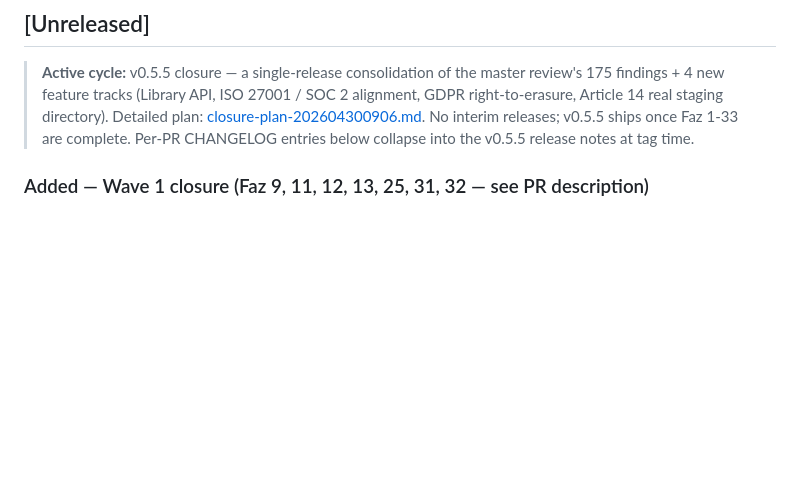
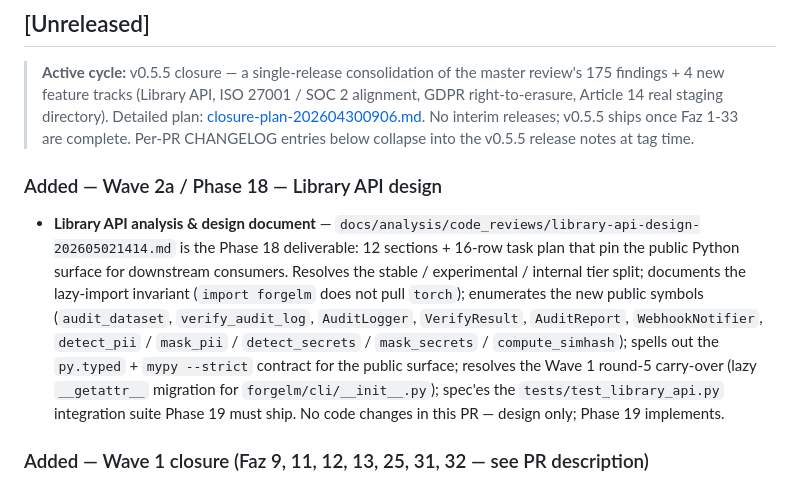
Before and after one commit to cemililik/ForgeLM, a Markdown page: CHANGELOG.md, the part around the change. GitHub-like rendering; blank space fills up the shorter version.

Commit message:
docs(phase-18): library API analysis & design
Closure plan §18 deliverable. Design-only PR; no code changes.

The document pins down what has been a *de facto* library API for
several minor releases — `from forgelm import ForgeTrainer` works,
but until now nothing told a downstream consumer which symbols are
stable, which are experimental, and which are internal. Phase 19
implements the design without re-deriving any decisions.

12 sections + 16-row implementation plan covering:

- Stable/experimental/internal tier split + per-symbol mapping
- `py.typed` + `mypy --strict` contract for the public surface
- Lazy-import discipline (`import forgelm` MUST NOT pull torch)
  + the regression test that pins it
- Wave 1 round-5 carry-over resolved: `forgelm/cli/__init__.py`
  lazy `__getattr__` + `_SYMBOL_TO_MODULE` pattern, monkeypatch-safe
- Two-segment `__api_version__` separated from `__version__` so
  CLI patch releases do not inflate the library contract version
- Integration test cases Phase 19 ships
  (`tests/test_library_api.py` + `tests/test_cli_lazy_imports.py`)
- Documentation deliverables (reference, guide, notebook, README)
- Cross-cutting: logging hygiene, config-from-dict, error
  propagation at the library boundary, thread/process safety
- Five open questions resolved

Closes: closure-plan-202604300906.md §7 Phase 18
Unblocks: Phase 19 (Library API implementation)

Co-Authored-By: Claude Sonnet 4.6 <noreply@anthropic.com>

```diff
--- a/CHANGELOG.md
+++ b/CHANGELOG.md
@@ -12,6 +12,22 @@ All notable changes to ForgeLM are documented here.
 > No interim releases; v0.5.5 ships once Faz 1-33 are complete.
 > Per-PR CHANGELOG entries below collapse into the v0.5.5 release
 > notes at tag time.
+
+### Added — Wave 2a / Phase 18 — Library API design
+
+- **Library API analysis & design document** —
+  `docs/analysis/code_reviews/library-api-design-202605021414.md` is the
+  Phase 18 deliverable: 12 sections + 16-row task plan that pin the public
+  Python surface for downstream consumers.  Resolves the stable / experimental /
+  internal tier split; documents the lazy-import invariant
+  (`import forgelm` does not pull `torch`); enumerates the new public symbols
+  (`audit_dataset`, `verify_audit_log`, `AuditLogger`, `VerifyResult`,
+  `AuditReport`, `WebhookNotifier`, `detect_pii` / `mask_pii` / `detect_secrets` /
+  `mask_secrets` / `compute_simhash`); spells out the `py.typed` + `mypy --strict`
+  contract for the public surface; resolves the Wave 1 round-5 carry-over
+  (lazy `__getattr__` migration for `forgelm/cli/__init__.py`); spec'es the
+  `tests/test_library_api.py` integration suite Phase 19 must ship.  No code
+  changes in this PR — design only; Phase 19 implements.
 
 ### Added — Wave 1 closure (Faz 9, 11, 12, 13, 25, 31, 32 — see PR description)
 
```
Also changed, not shown: 1 other file.
